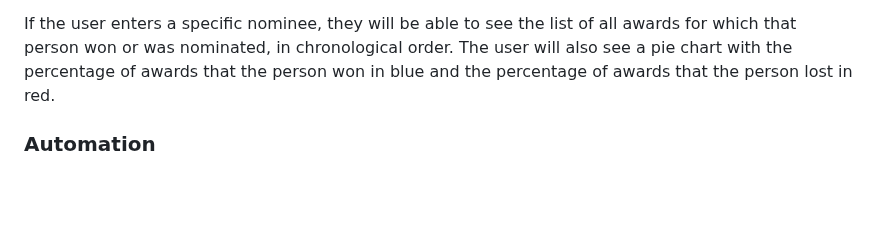
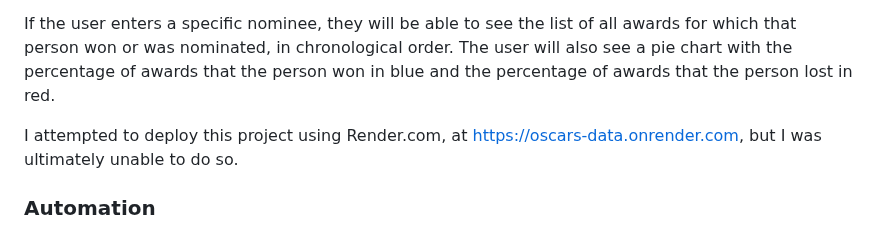
Before and after one commit to mauraanish/Oscars-Data, a Markdown page: README.md, the part around the change. Drawn GitHub-style; blank space fills up the shorter version.

```diff
--- a/README.md
+++ b/README.md
@@ -53,6 +53,8 @@ If the user enters a specific film, they will be able to see the list of all cat
 
 If the user enters a specific nominee, they will be able to see the list of all awards for which that person won or was nominated, in chronological order. The user will also see a pie chart with the percentage of awards that the person won in blue and the percentage of awards that the person lost in red.
 
+I attempted to deploy this project using Render.com, at [https://oscars-data.onrender.com](https://oscars-data.onrender.com), but I was ultimately unable to do so.
+
 ### Automation
 The data only needs to be updated once a year, towards the end of March, after each additional Oscars Ceremony. The yearly update code is quite similar to the initial scraping code, except it doesn't require as much storage or adjustment of award category names to reflect the changes over time. The only necessary information from the existing dataframe containing all past years' data is the last ID used, so as to start the ID values for the new rows appropriately. Depending on whether the Academy alters category names, adds new categories, or changes the format in which they store information about each category on their website in the coming years, the yearly update code may need to be modified accordingly. However, assuming that the structure of the data remains the same, the oscars-data.csv will be updated yearly, so the Flask app can continue to pull in the most current data.
 
```
